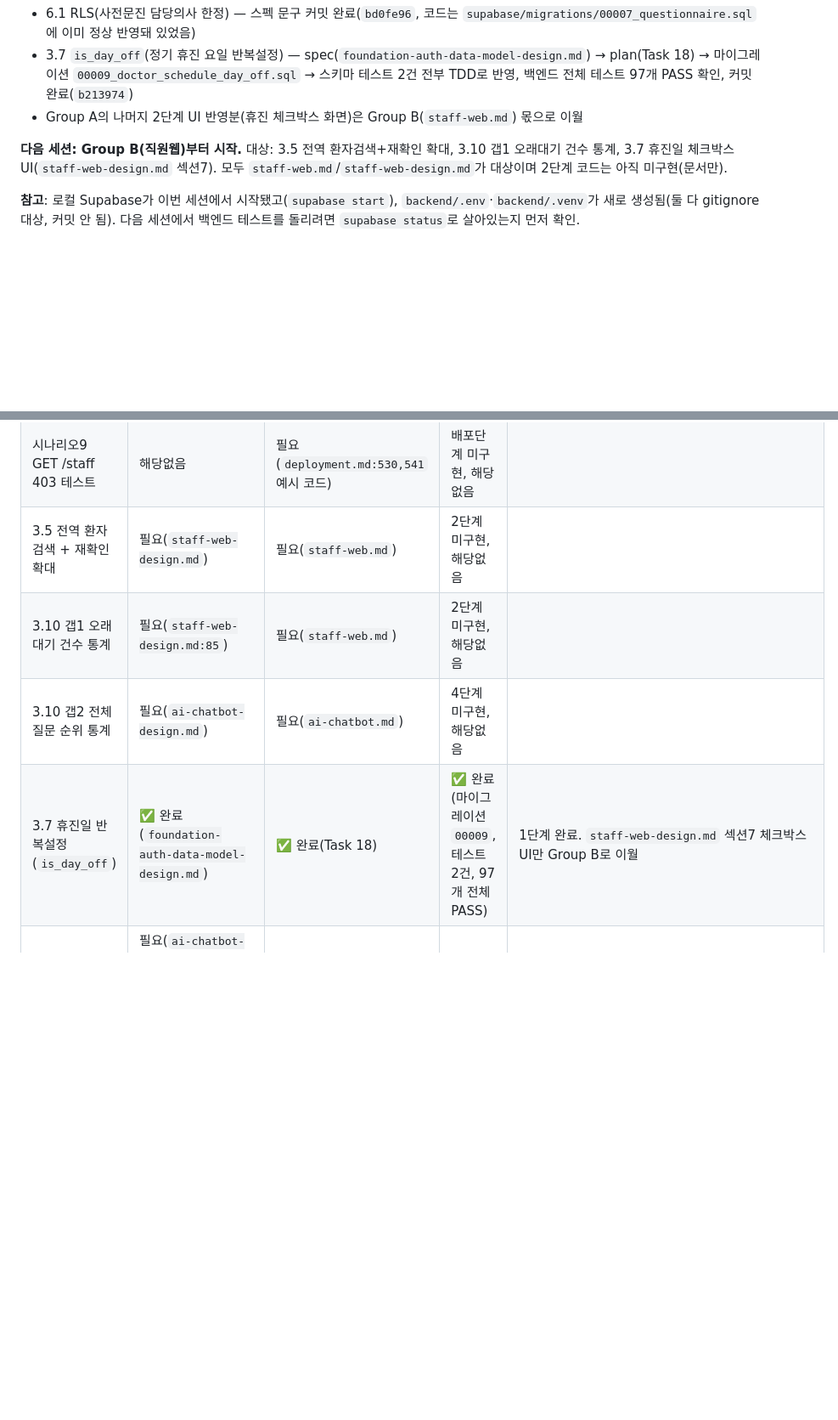
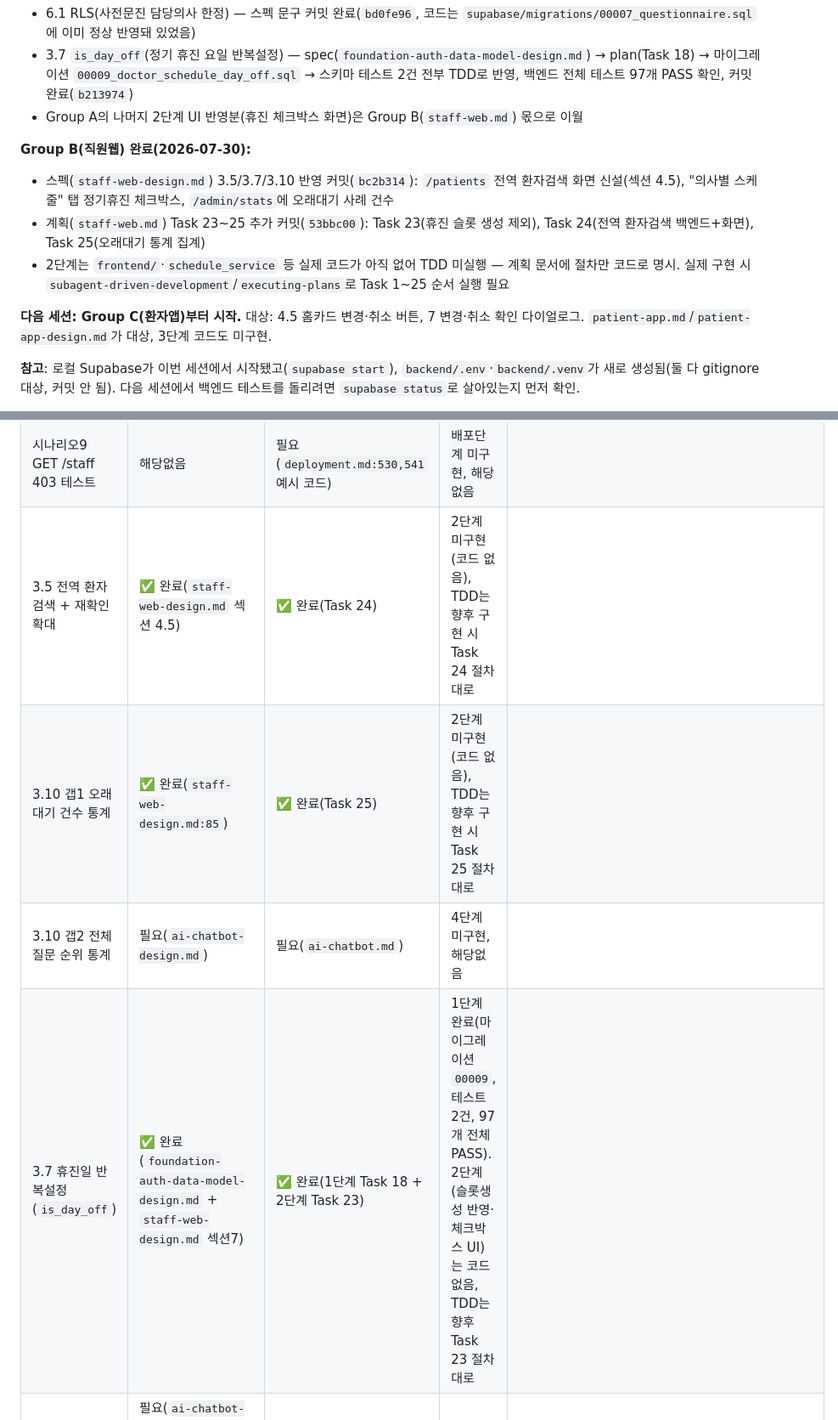
Before and after one commit to davidkjk/assignment2-hospital, a Markdown page: HANDOFF.md, 2 parts joined by grey strips. Shown at 85% size. Rendered like a GitHub page; blank space fills up the shorter version.

Commit message:
docs: Group B(직원웹) 작업 완료 기록 및 핸드오프 갱신
3.5/3.7/3.10 갭 반영 완료 상태를 HANDOFF.md에 기록하고,
다음 세션 시작점을 Group C(환자앱)로 명시.

Co-Authored-By: Claude Sonnet 5 <noreply@anthropic.com>
Claude-Session: https://claude.ai/code/session_015ccqUHdXW5zy2HdjMVsVhm

```diff
--- a/HANDOFF.md
+++ b/HANDOFF.md
@@ -141,7 +141,12 @@
 - 3.7 `is_day_off`(정기 휴진 요일 반복설정) — spec(`foundation-auth-data-model-design.md`) → plan(Task 18) → 마이그레이션 `00009_doctor_schedule_day_off.sql` → 스키마 테스트 2건 전부 TDD로 반영, 백엔드 전체 테스트 97개 PASS 확인, 커밋 완료(`b213974`)
 - Group A의 나머지 2단계 UI 반영분(휴진 체크박스 화면)은 Group B(`staff-web.md`) 몫으로 이월
 
-**다음 세션: Group B(직원웹)부터 시작.** 대상: 3.5 전역 환자검색+재확인 확대, 3.10 갭1 오래대기 건수 통계, 3.7 휴진일 체크박스 UI(`staff-web-design.md` 섹션7). 모두 `staff-web.md`/`staff-web-design.md`가 대상이며 2단계 코드는 아직 미구현(문서만).
+**Group B(직원웹) 완료(2026-07-30):**
+- 스펙(`staff-web-design.md`) 3.5/3.7/3.10 반영 커밋(`bc2b314`): `/patients` 전역 환자검색 화면 신설(섹션 4.5), "의사별 스케줄" 탭 정기휴진 체크박스, `/admin/stats`에 오래대기 사례 건수
+- 계획(`staff-web.md`) Task 23~25 추가 커밋(`53bbc00`): Task 23(휴진 슬롯 생성 제외), Task 24(전역 환자검색 백엔드+화면), Task 25(오래대기 통계 집계)
+- 2단계는 `frontend/`·`schedule_service` 등 실제 코드가 아직 없어 TDD 미실행 — 계획 문서에 절차만 코드로 명시. 실제 구현 시 `subagent-driven-development`/`executing-plans`로 Task 1~25 순서 실행 필요
+
+**다음 세션: Group C(환자앱)부터 시작.** 대상: 4.5 홈카드 변경·취소 버튼, 7 변경·취소 확인 다이얼로그. `patient-app.md`/`patient-app-design.md`가 대상, 3단계 코드도 미구현.
 
 **참고**: 로컬 Supabase가 이번 세션에서 시작됐고(`supabase start`), `backend/.env`·`backend/.venv`가 새로 생성됨(둘 다 gitignore 대상, 커밋 안 됨). 다음 세션에서 백엔드 테스트를 돌리려면 `supabase status`로 살아있는지 먼저 확인.
 
@@ -173,10 +178,10 @@
 | 상담봇 UI 티켓상태·시각구분 | 필요(`ai-chatbot-design.md` 섹션4) | 필요(`ai-chatbot.md`) | 4단계 미구현, 해당없음 | |
 | 시나리오10 CSV·드릴다운 | 필요(`ai-chatbot-design.md` 섹션4) | 필요(`ai-chatbot.md`) | 4단계 미구현, 해당없음 | |
 | 시나리오9 GET /staff 403 테스트 | 해당없음 | 필요(`deployment.md:530,541` 예시 코드) | 배포단계 미구현, 해당없음 | |
-| 3.5 전역 환자검색 + 재확인 확대 | 필요(`staff-web-design.md`) | 필요(`staff-web.md`) | 2단계 미구현, 해당없음 | |
-| 3.10 갭1 오래대기 건수 통계 | 필요(`staff-web-design.md:85`) | 필요(`staff-web.md`) | 2단계 미구현, 해당없음 | |
+| 3.5 전역 환자검색 + 재확인 확대 | ✅ 완료(`staff-web-design.md` 섹션 4.5) | ✅ 완료(Task 24) | 2단계 미구현(코드 없음), TDD는 향후 구현 시 Task 24 절차대로 | |
+| 3.10 갭1 오래대기 건수 통계 | ✅ 완료(`staff-web-design.md:85`) | ✅ 완료(Task 25) | 2단계 미구현(코드 없음), TDD는 향후 구현 시 Task 25 절차대로 | |
 | 3.10 갭2 전체질문 순위 통계 | 필요(`ai-chatbot-design.md`) | 필요(`ai-chatbot.md`) | 4단계 미구현, 해당없음 | |
-| 3.7 휴진일 반복설정(`is_day_off`) | ✅ 완료(`foundation-auth-data-model-design.md`) | ✅ 완료(Task 18) | ✅ 완료(마이그레이션 `00009`, 테스트 2건, 97개 전체 PASS) | 1단계 완료. `staff-web-design.md` 섹션7 체크박스 UI만 Group B로 이월 |
+| 3.7 휴진일 반복설정(`is_day_off`) | ✅ 완료(`foundation-auth-data-model-design.md` + `staff-web-design.md` 섹션7) | ✅ 완료(1단계 Task 18 + 2단계 Task 23) | 1단계 완료(마이그레이션 `00009`, 테스트 2건, 97개 전체 PASS). 2단계(슬롯생성 반영·체크박스 UI)는 코드 없음, TDD는 향후 Task 23 절차대로 | |
 | 3.8 갭① 진료과·의사소개 KB 하이브리드 | 필요(`ai-chatbot-design.md` KB `category` 목록에 "진료과·의사소개" 추가 + 하이브리드 근거 서술) | 필요(`ai-chatbot.md`) | 4단계 미구현, 해당없음 | `진료과의사_조회` 도구(실시간)는 유지, 소개성 글만 KB로 병행 |
 | 3.8 갭② 자주묻는질문 KB category | 필요(`ai-chatbot-design.md` KB `category` 목록에 "자주묻는질문" 추가) | 필요(`ai-chatbot.md`) | 4단계 미구현, 해당없음 | 3.10 갭2 "전체질문순위 통계"(사후 확인용)와 역할 다름 — 통계로 파악 후 이 category에 수동 등록하는 흐름 |
 
```
Also changed, not shown: other parts of HANDOFF.md (+1 -1 lines).
